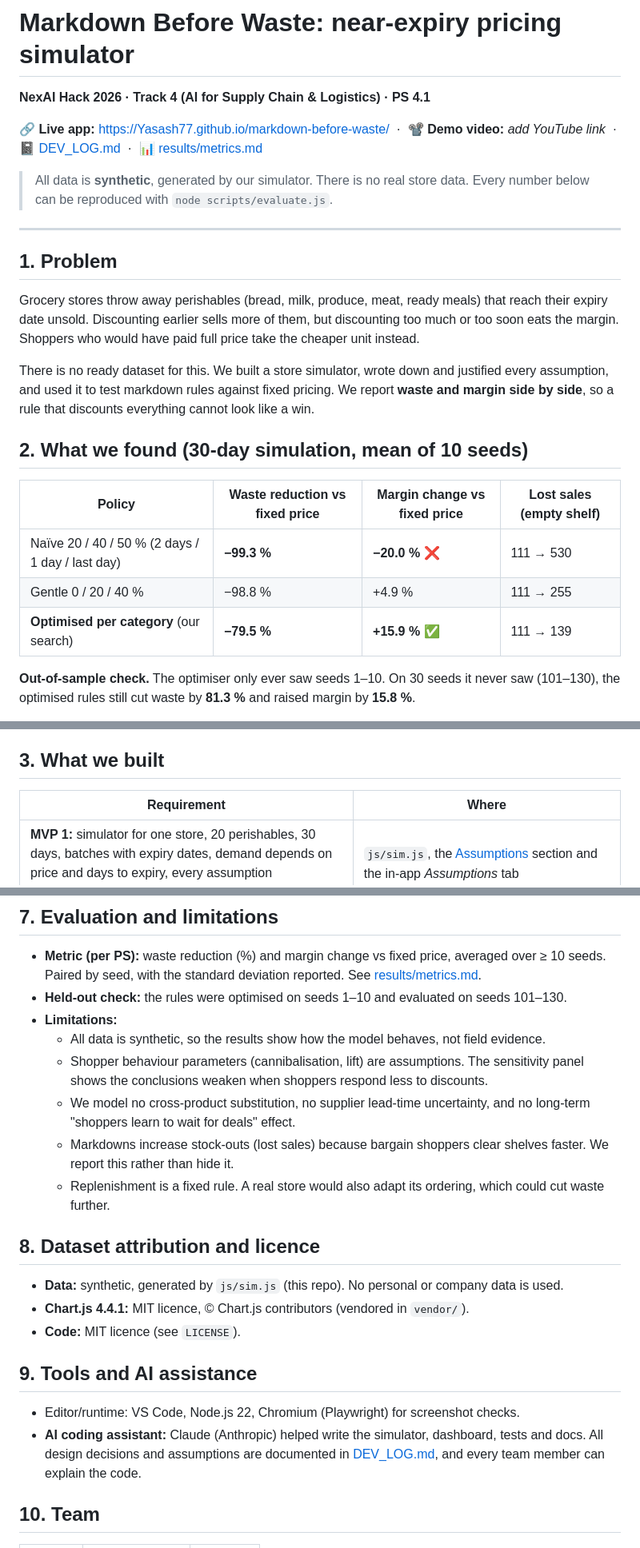
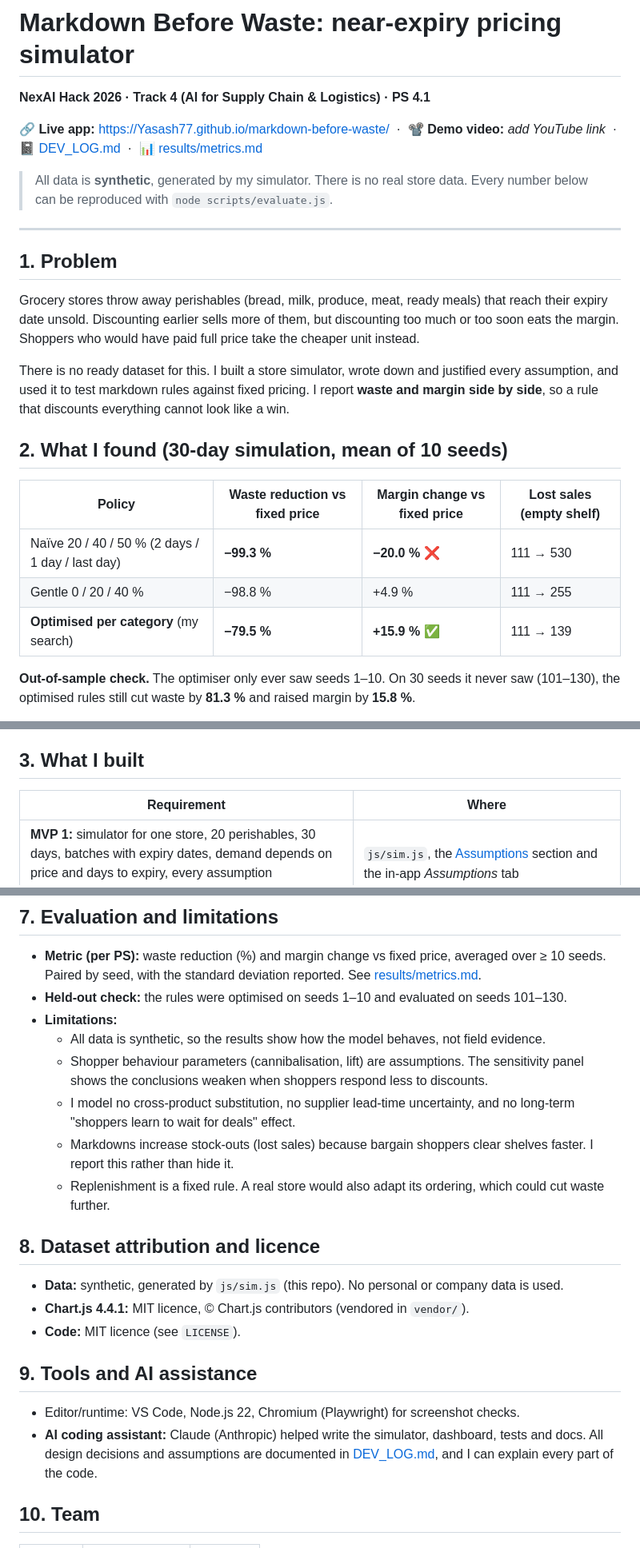
Before and after one commit to Yasash77/markdown-before-waste, a Markdown page: README.md, 3 parts joined by grey strips. Shown at 80% size. GitHub-like rendering.

Commit message:
Use solo voice in project documentation
Co-authored-by: Copilot <223556219+Copilot@users.noreply.github.com>

```diff
--- a/README.md
+++ b/README.md
@@ -4,7 +4,7 @@
 
 🔗 **Live app:** https://Yasash77.github.io/markdown-before-waste/ &nbsp;·&nbsp; 📽️ **Demo video:** _add YouTube link_ &nbsp;·&nbsp; 📓 [DEV_LOG.md](DEV_LOG.md) &nbsp;·&nbsp; 📊 [results/metrics.md](results/metrics.md)
 
-> All data is **synthetic**, generated by our simulator. There is no real store data. Every number below can be reproduced with `node scripts/evaluate.js`.
+> All data is **synthetic**, generated by my simulator. There is no real store data. Every number below can be reproduced with `node scripts/evaluate.js`.
 
 ---
 
@@ -12,15 +12,15 @@
 
 Grocery stores throw away perishables (bread, milk, produce, meat, ready meals) that reach their expiry date unsold. Discounting earlier sells more of them, but discounting too much or too soon eats the margin. Shoppers who would have paid full price take the cheaper unit instead.
 
-There is no ready dataset for this. We built a store simulator, wrote down and justified every assumption, and used it to test markdown rules against fixed pricing. We report **waste and margin side by side**, so a rule that discounts everything cannot look like a win.
+There is no ready dataset for this. I built a store simulator, wrote down and justified every assumption, and used it to test markdown rules against fixed pricing. I report **waste and margin side by side**, so a rule that discounts everything cannot look like a win.
 
-## 2. What we found (30-day simulation, mean of 10 seeds)
+## 2. What I found (30-day simulation, mean of 10 seeds)
 
 | Policy | Waste reduction vs fixed price | Margin change vs fixed price | Lost sales (empty shelf) |
 |---|---|---|---|
 | Naïve 20 / 40 / 50 % (2 days / 1 day / last day) | **−99.3 %** | **−20.0 %** ❌ | 111 → 530 |
 | Gentle 0 / 20 / 40 % | −98.8 % | +4.9 % | 111 → 255 |
-| **Optimised per category** (our search) | **−79.5 %** | **+15.9 %** ✅ | 111 → 139 |
+| **Optimised per category** (my search) | **−79.5 %** | **+15.9 %** ✅ | 111 → 139 |
 
 **Out-of-sample check.** The optimiser only ever saw seeds 1–10. On 30 seeds it never saw (101–130), the optimised rules still cut waste by **81.3 %** and raised margin by **15.8 %**.
 
@@ -32,7 +32,7 @@ There is no ready dataset for this. We built a store simulator, wrote down and j
 3. Short-shelf-life, high-cost items (chicken, fish, sandwiches, salads, strawberries) gain the most. Bakery with daily delivery barely needs markdowns.
 4. Low-margin staples (milk, ₹52 cost vs ₹60 price) lose money at fixed price because of waste. A small markdown turns them profitable.
 
-## 3. What we built
+## 3. What I built
 
 | Requirement | Where |
 |---|---|
@@ -115,8 +115,8 @@ None needed. The app has no backend and calls no external API. `.env.example` is
 - **Limitations:**
   - All data is synthetic, so the results show how the model behaves, not field evidence.
   - Shopper behaviour parameters (cannibalisation, lift) are assumptions. The sensitivity panel shows the conclusions weaken when shoppers respond less to discounts.
-  - We model no cross-product substitution, no supplier lead-time uncertainty, and no long-term "shoppers learn to wait for deals" effect.
-  - Markdowns increase stock-outs (lost sales) because bargain shoppers clear shelves faster. We report this rather than hide it.
+  - I model no cross-product substitution, no supplier lead-time uncertainty, and no long-term "shoppers learn to wait for deals" effect.
+  - Markdowns increase stock-outs (lost sales) because bargain shoppers clear shelves faster. I report this rather than hide it.
   - Replenishment is a fixed rule. A real store would also adapt its ordering, which could cut waste further.
 
 ## 8. Dataset attribution and licence
@@ -128,7 +128,7 @@ None needed. The app has no backend and calls no external API. `.env.example` is
 ## 9. Tools and AI assistance
 
 - Editor/runtime: VS Code, Node.js 22, Chromium (Playwright) for screenshot checks.
-- **AI coding assistant:** Claude (Anthropic) helped write the simulator, dashboard, tests and docs. All design decisions and assumptions are documented in [DEV_LOG.md](DEV_LOG.md), and every team member can explain the code.
+- **AI coding assistant:** Claude (Anthropic) helped write the simulator, dashboard, tests and docs. All design decisions and assumptions are documented in [DEV_LOG.md](DEV_LOG.md), and I can explain every part of the code.
 
 ## 10. Team
 
```
Also changed, not shown: other parts of README.md (+1 -1 lines), DEV_LOG.md (+4 -4 lines).
